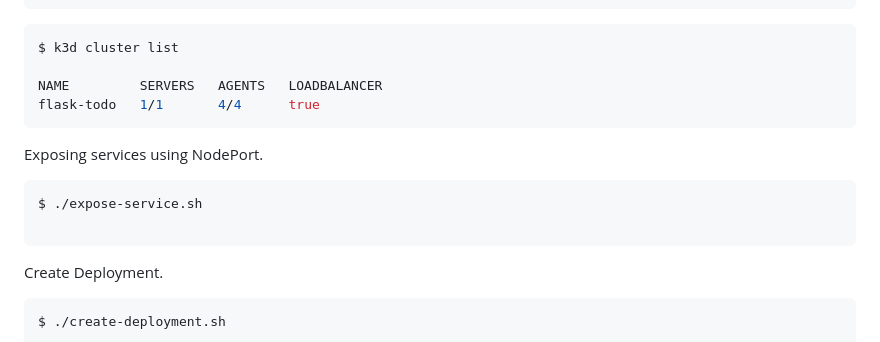
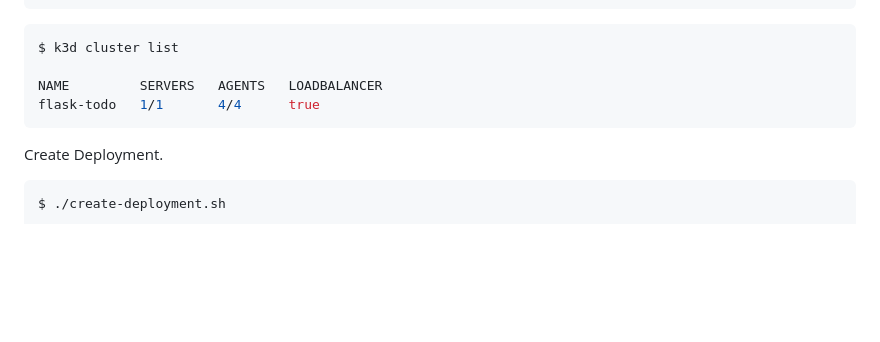
Before and after one commit to danielcristho/k3d-flask-postgres, a Markdown page: README.md, the part around the change. Rendered like a GitHub page; blank space fills up the shorter version.

Commit message:
docs: update instruction

````diff
--- a/README.md
+++ b/README.md
@@ -64,13 +64,6 @@ NAME         SERVERS   AGENTS   LOADBALANCER
 flask-todo   1/1       4/4      true
 ```
 
-Exposing services using NodePort.
-
-```bash
-$ ./expose-service.sh
-
-```
-
 Create Deployment.
 
 ```bash
````
